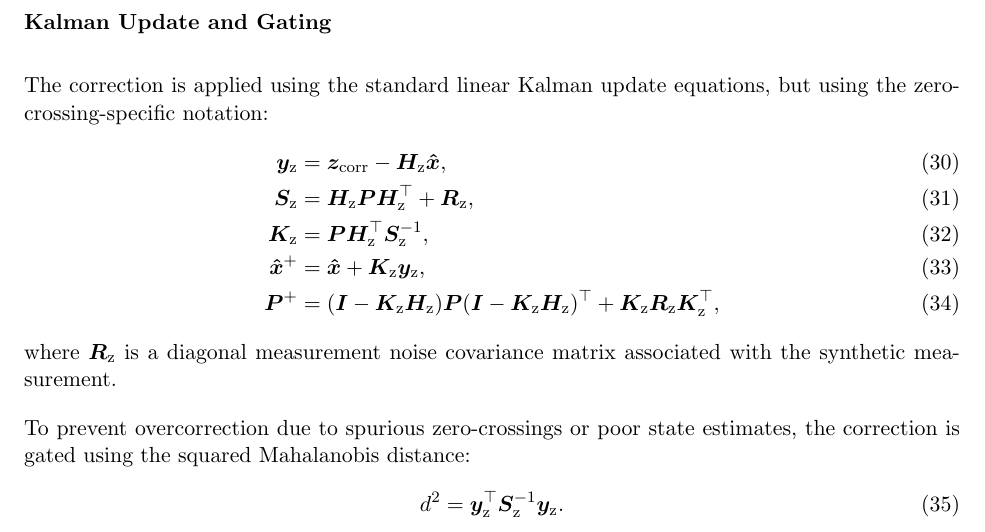
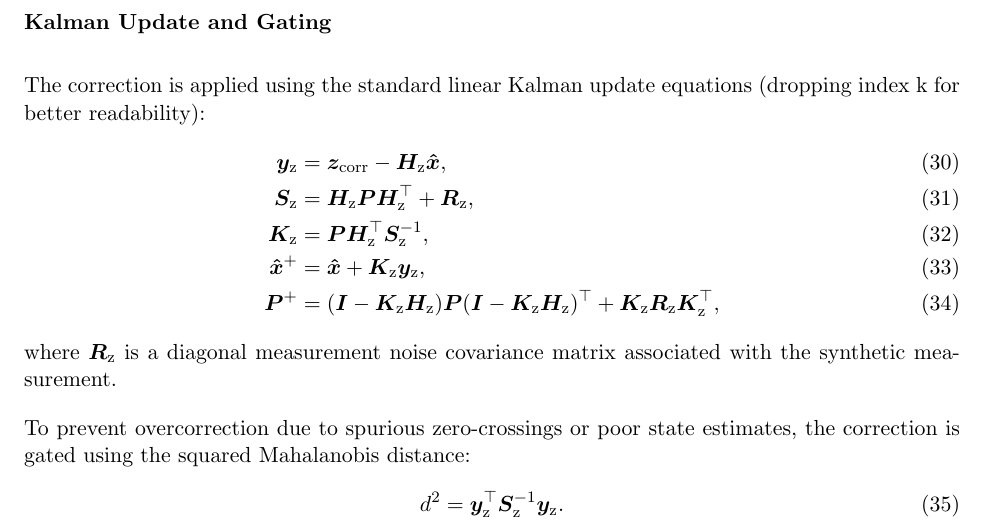
Before and after one commit to bareboat-necessities/bbn-wave-period-esp32, a LaTeX paper (bbn_wave_freq_m5atomS3/doc/heave_tracking_kalman.tex): part of page 10 of 12, cut so that both start at the same text. Compiled offline with pdfLaTeX.

Commit message:
Update heave_tracking_kalman.tex

```diff
--- a/bbn_wave_freq_m5atomS3/doc/heave_tracking_kalman.tex
+++ b/bbn_wave_freq_m5atomS3/doc/heave_tracking_kalman.tex
@@ -329,7 +329,7 @@ which extracts the displacement and velocity components from the state vector.
 
 \subsubsection*{Kalman Update and Gating}
 
-The correction is applied using the standard linear Kalman update equations, but using the zero-crossing-specific notation:
+The correction is applied using the standard linear Kalman update equations (dropping index k for better readability):
 \begin{align}
     \bm{y}_\mathrm{z} &= \bm{z}_\mathrm{\text{corr}} - \bm{H}_\mathrm{z} \bm{\hat{x}}, \\
     \bm{S}_\mathrm{z} &= \bm{H}_\mathrm{z} \bm{P} \bm{H}_\mathrm{z}^\top + \bm{R}_\mathrm{z}, \\
```
